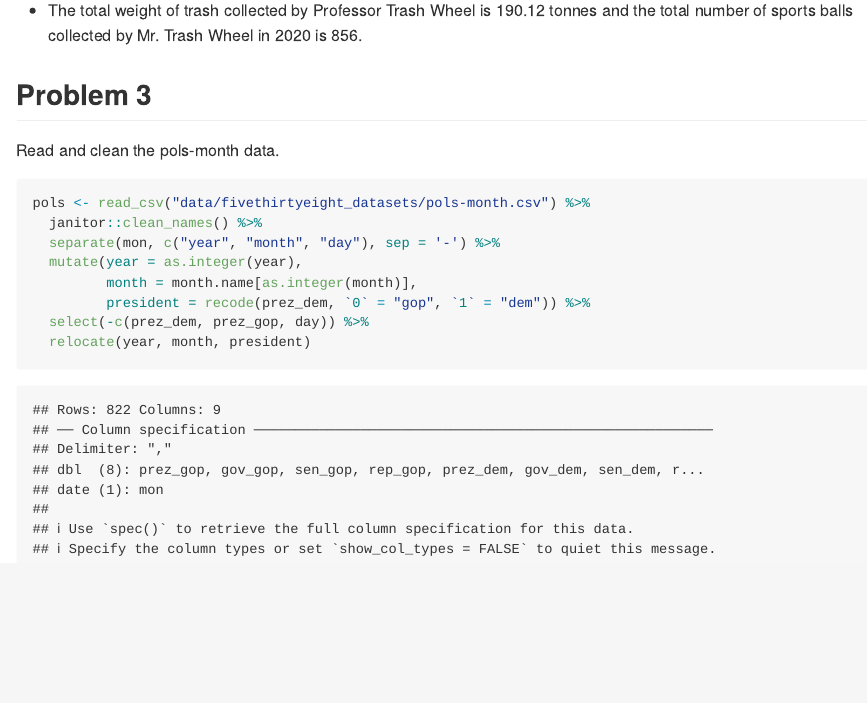
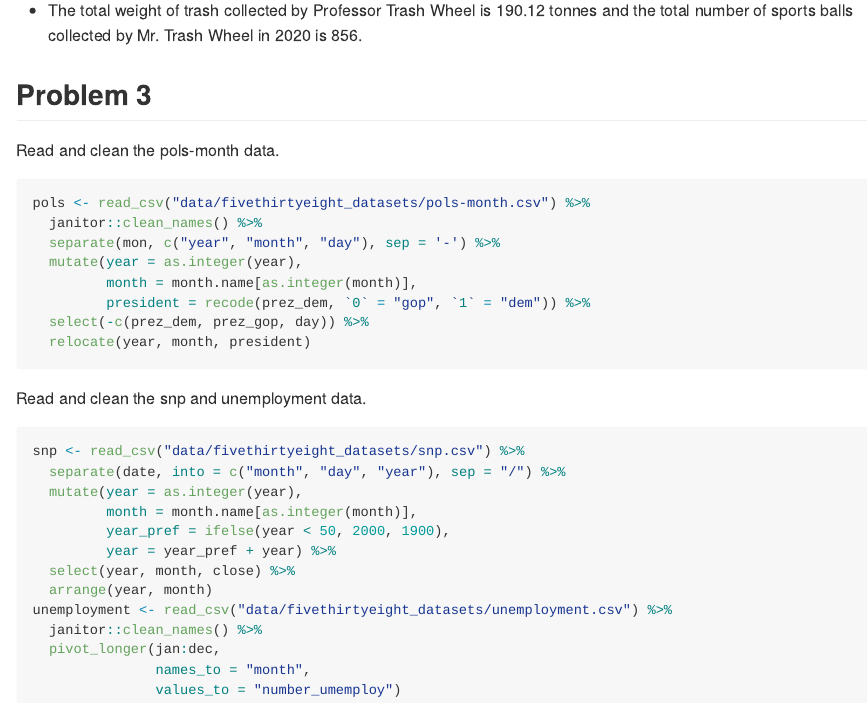
Before and after one commit to Laufeysonn/p8105_hw2_jt3387, an R Markdown document (p8105_hw2_jt3387.Rmd): the page in a window 1100 px wide, from 3330 px down. Rendered offline with R 4.5, knitr and Pandoc, with nearby package versions; column names are cleaned by a stand-in for the janitor package.

Commit message:
Read and clean the snp and unemployment data, and add message = FALSE on the code chunk

````diff
--- a/p8105_hw2_jt3387.Rmd
+++ b/p8105_hw2_jt3387.Rmd
@@ -134,7 +134,7 @@ mr_spor_2020_sum
 
 Read and clean the pols-month data.
 
-```{r}
+```{r, message = FALSE}
 pols <- read_csv("data/fivethirtyeight_datasets/pols-month.csv") %>%
   janitor::clean_names() %>%
   separate(mon, c("year", "month", "day"), sep = '-') %>%
@@ -144,3 +144,21 @@ pols <- read_csv("data/fivethirtyeight_datasets/pols-month.csv") %>%
   select(-c(prez_dem, prez_gop, day)) %>%
   relocate(year, month, president)
 ```
+
+Read and clean the snp and unemployment data.
+
+```{r, message = FALSE}
+snp <- read_csv("data/fivethirtyeight_datasets/snp.csv") %>%
+  separate(date, into = c("month", "day", "year"), sep = "/") %>%
+  mutate(year = as.integer(year),
+         month = month.name[as.integer(month)],
+         year_pref = ifelse(year < 50, 2000, 1900),
+         year = year_pref + year) %>%
+  select(year, month, close) %>%
+  arrange(year, month)
+unemployment <- read_csv("data/fivethirtyeight_datasets/unemployment.csv") %>%
+  janitor::clean_names() %>%
+  pivot_longer(jan:dec,
+               names_to = "month",
+               values_to = "number_umemploy")
+```
````
Also changed, not shown: p8105_hw2_jt3387.md.
